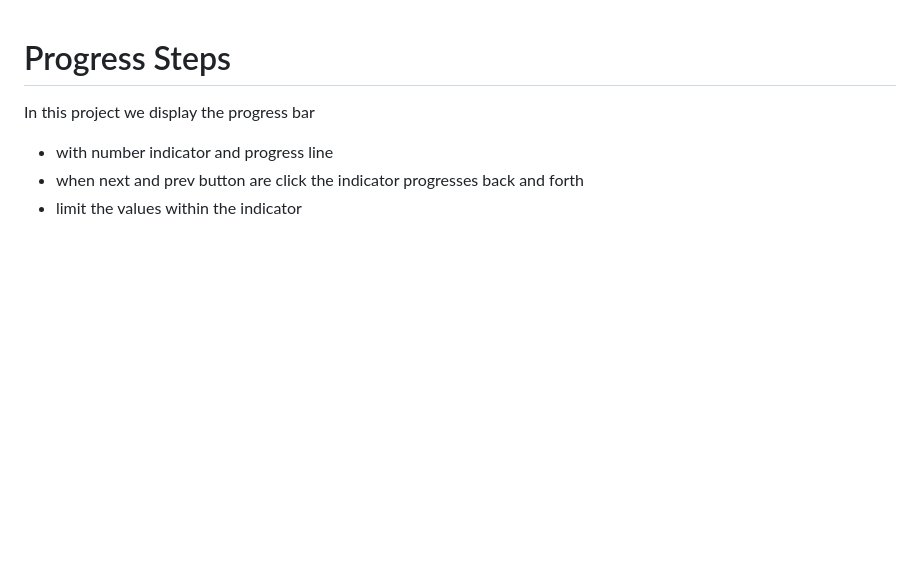
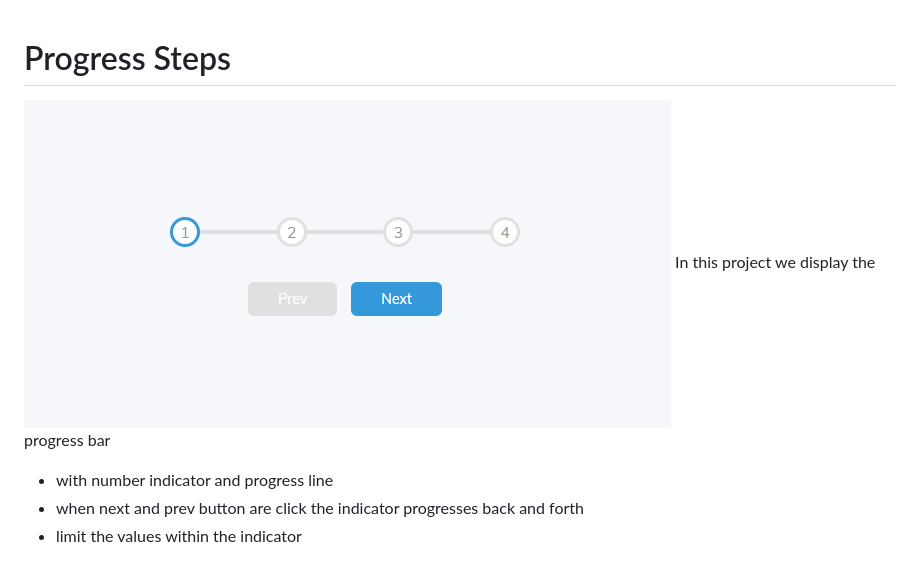
Before and after one commit to rjaybernardo/50-javascript-projects, a Markdown page: README.md, the part around the change. Drawn GitHub-style; pictures changed too: progress-steps.png (added); blank space fills up the shorter version.

Commit message:
add screenshot

```diff
--- a/README.md
+++ b/README.md
@@ -1,5 +1,6 @@
 # Progress Steps
 
+![progress steps](./progress-steps.png)
 In this project we display the progress bar
 
 - with number indicator and progress line
```
